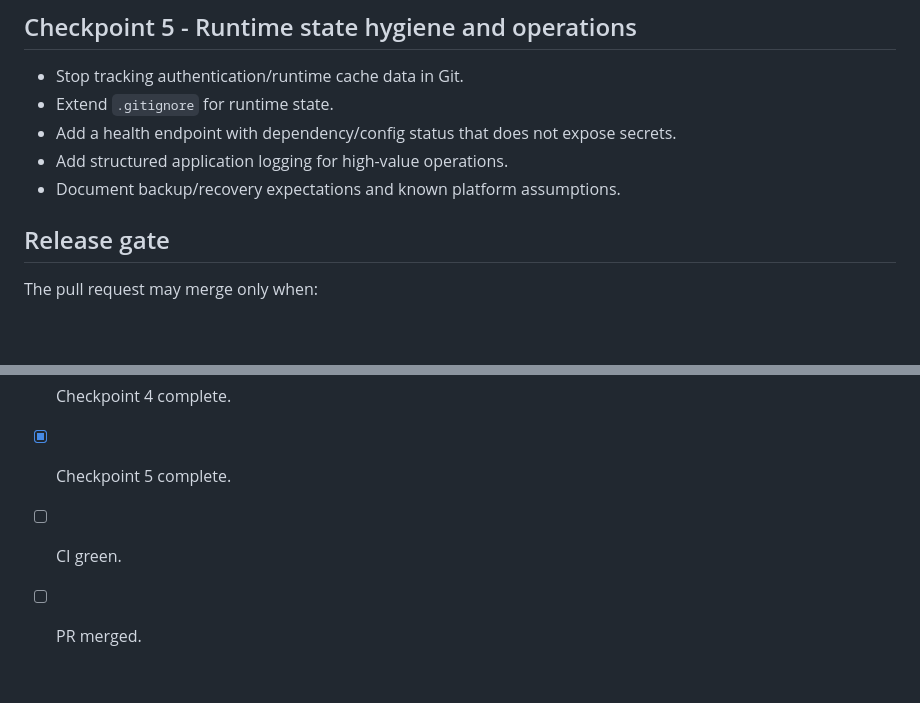
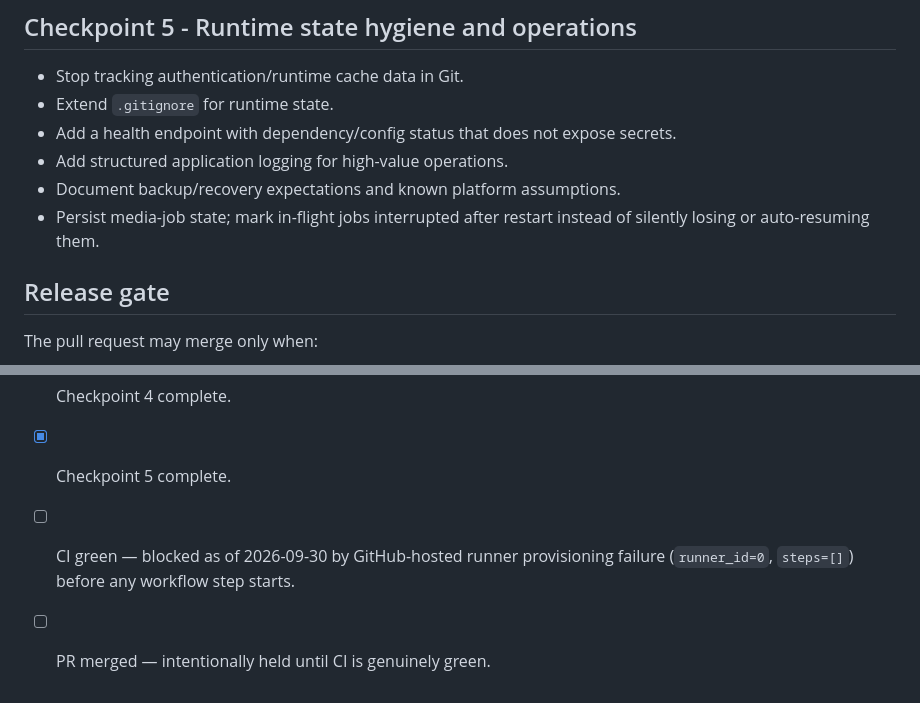
Before and after one commit to eddyvn98/mywebfilm, a Markdown page: docs/PRODUCTION_HARDENING_PLAN.md, 2 parts joined by grey strips. GitHub-like rendering; blank space fills up the shorter version.

Commit message:
docs: record CI runner release blocker

```diff
--- a/docs/PRODUCTION_HARDENING_PLAN.md
+++ b/docs/PRODUCTION_HARDENING_PLAN.md
@@ -50,6 +50,7 @@ The intended highlight behavior is preserved: a successful highlight job may del
 - Add a health endpoint with dependency/config status that does not expose secrets.
 - Add structured application logging for high-value operations.
 - Document backup/recovery expectations and known platform assumptions.
+- Persist media-job state; mark in-flight jobs interrupted after restart instead of silently losing or auto-resuming them.
 
 ## Release gate
 
@@ -70,5 +71,5 @@ The pull request may merge only when:
 - [x] Checkpoint 3 complete.
 - [x] Checkpoint 4 complete.
 - [x] Checkpoint 5 complete.
-- [ ] CI green.
-- [ ] PR merged.
+- [ ] CI green — blocked as of 2026-09-30 by GitHub-hosted runner provisioning failure (`runner_id=0`, `steps=[]`) before any workflow step starts.
+- [ ] PR merged — intentionally held until CI is genuinely green.
```
